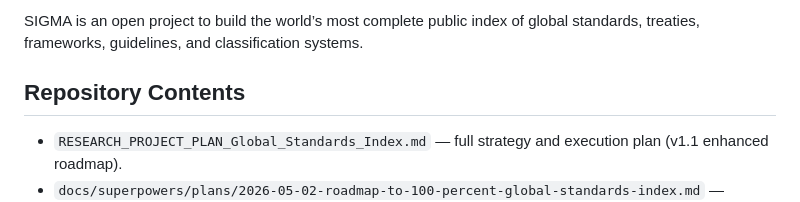
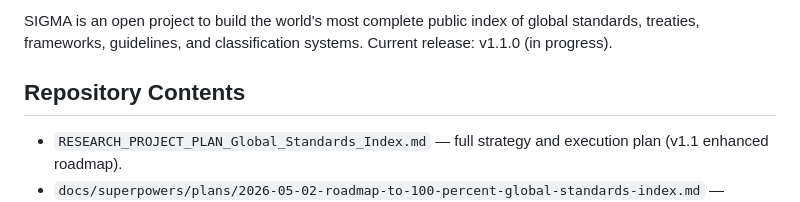
Before and after one commit to sigma-standards/sigma-index, a Markdown page: README.md, the part around one of its changes. GitHub-like rendering.

```diff
--- a/README.md
+++ b/README.md
@@ -10,5 +10,5 @@
 
-SIGMA is an open project to build the world’s most complete public index of global standards, treaties, frameworks, guidelines, and classification systems.
+SIGMA is an open project to build the world's most complete public index of global standards, treaties, frameworks, guidelines, and classification systems. Current release: v1.1.0 (in progress).
 
 ## Repository Contents
 
```
Also changed, not shown: other parts of README.md (+2 -2 lines), CONTRIBUTING.md (+1 -1 lines).
